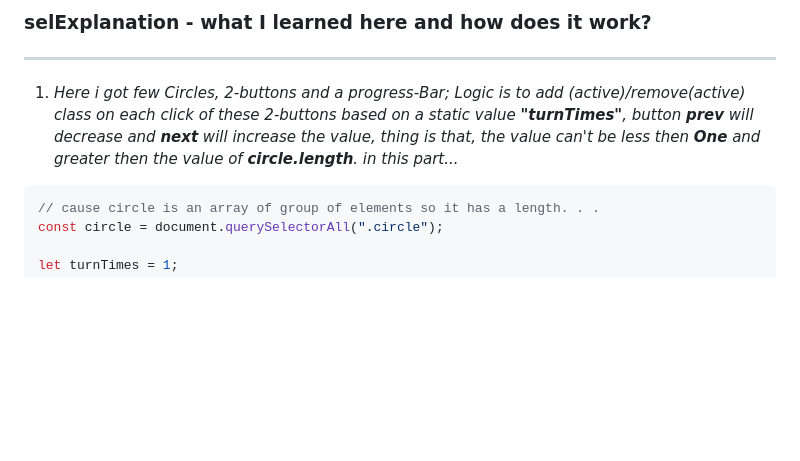
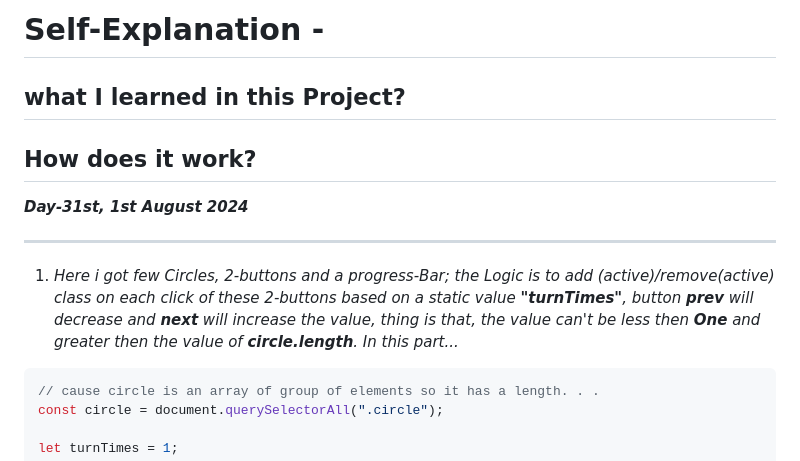
Before and after one commit to Dev-NayanBiswas/pagination-progress-Bar, a Markdown page: readme.md, the part around the change printed below. GitHub-like rendering; blank space fills up the shorter version.

````diff
--- a/readme.md
+++ b/readme.md
@@ -1,7 +1,10 @@
-### selExplanation - what I learned here and how does it work?
+# Self-Explanation -
+## what I learned in this Project?
+## How does it work?
+***Day-31st, 1st August 2024***
 ***
 
-1. _Here i got few Circles, 2-buttons and a progress-Bar; Logic is to add (active)/remove(active) class on each click of these 2-buttons based on a static value ***"turnTimes"***, button ***prev*** will decrease and ***next*** will increase the value, thing is that, the value can't be less then ***One*** and greater then the value of ***circle.length***. in this part..._
+1. _Here i got few Circles, 2-buttons and a progress-Bar; the Logic is to add (active)/remove(active) class on each click of these 2-buttons based on a static value ***"turnTimes"***, button ***prev*** will decrease and ***next*** will increase the value, thing is that, the value can't be less then ***One*** and greater then the value of ***circle.length***. In this part..._
 ```javascript
 // cause circle is an array of group of elements so it has a length. . .
 const circle = document.querySelectorAll(".circle");
````
Also changed, not shown: other parts of readme.md (+11 -9 lines).
